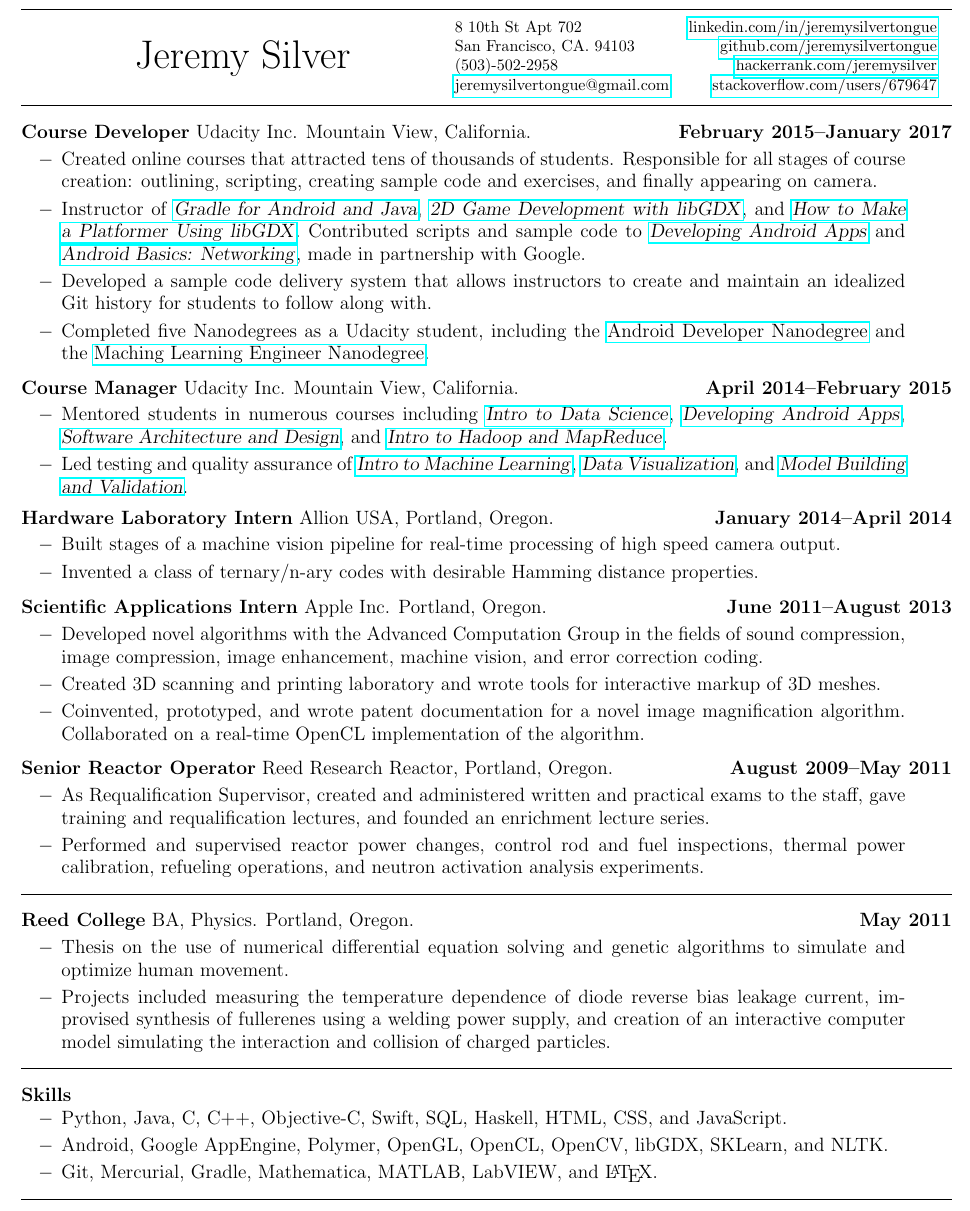
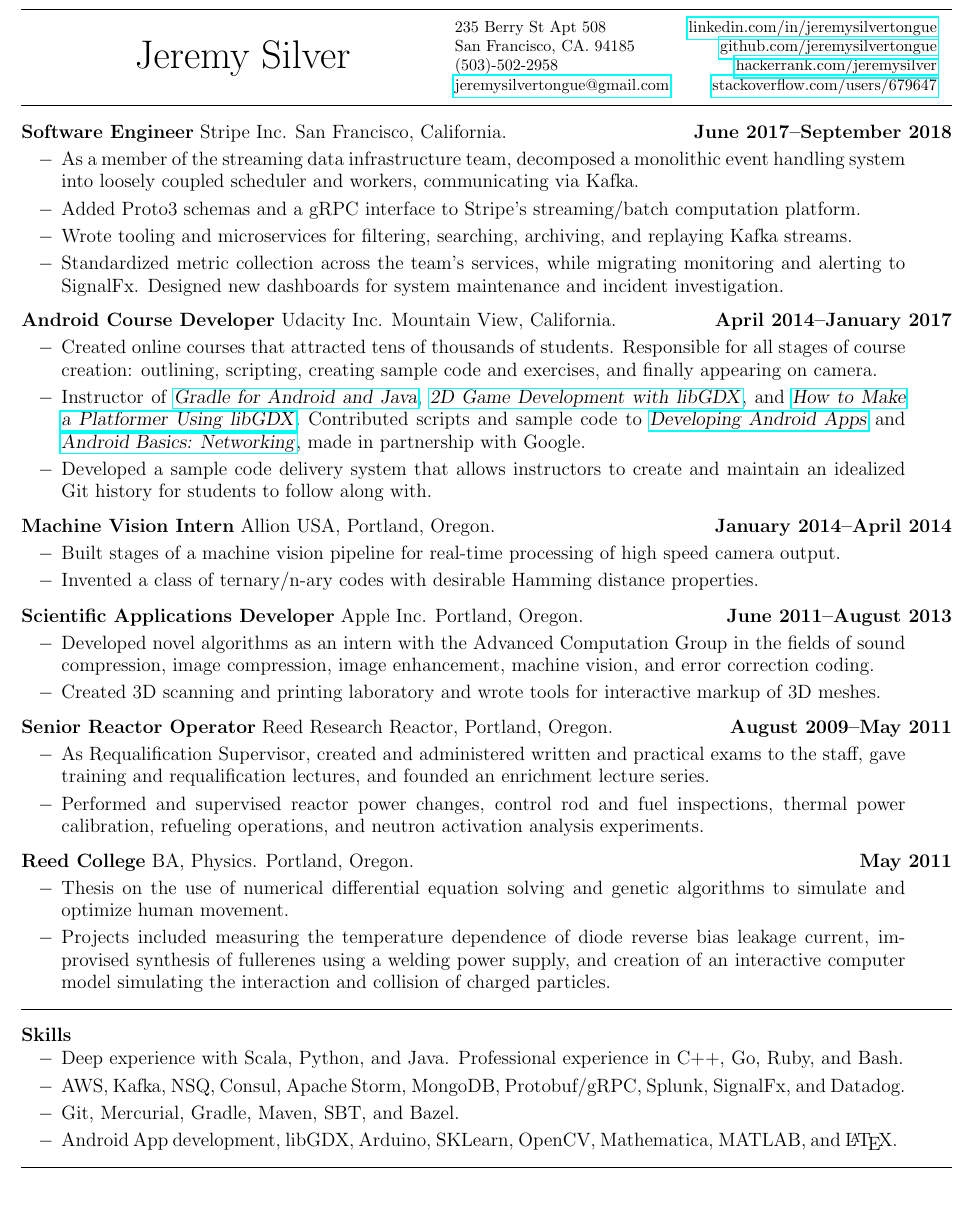
Before and after one commit to JeremySilverTongue/Resume, a LaTeX CV (JeremySilverResume.tex): part of the page, cut so that both start at the same text. Compiled offline with pdfLaTeX.

Commit message:
Post-Stripe update

```diff
--- a/JeremySilverResume.tex
+++ b/JeremySilverResume.tex
@@ -52,8 +52,8 @@
 \raisebox{-1.5mm}{\Huge Jeremy Silver}
 \hfill
 \begin{tabular}{lr}
-8 10th St Apt 702 & \href{https://linkedin.com/in/jeremysilvertongue}{linkedin.com/in/jeremysilvertongue}\\
-San Francisco, CA. 94103 & \href{https://github.com/jeremysilvertongue}{github.com/jeremysilvertongue}\\
+235 Berry St Apt 508 & \href{https://linkedin.com/in/jeremysilvertongue}{linkedin.com/in/jeremysilvertongue}\\
+San Francisco, CA. 94185 & \href{https://github.com/jeremysilvertongue}{github.com/jeremysilvertongue}\\
 (503)-502-2958 & \href{https://www.hackerrank.com/JeremySilver}{hackerrank.com/jeremysilver}\\
 \href{mailto:jeremysilvertongue@gmail.com}{jeremysilvertongue@gmail.com} & \href{http://stackoverflow.com/users/679647/jeremy-silver}{stackoverflow.com/users/679647}
 \end{tabular}
@@ -61,33 +61,30 @@
 
 
 %%%%%%%%%%%%%%%%%%%%%%%%%%%%%% Experience
+
+
 \hrule\bigskip
-\risection{Course Developer}
+\risection{Software Engineer}
+{Stripe Inc. San Francisco, California.}
+{June 2017--September 2018}
+{
+\item As a member of the streaming data infrastructure team, decomposed a monolithic event handling system into loosely coupled scheduler and workers, communicating via Kafka.
+\item Added Proto3 schemas and a gRPC interface to Stripe's streaming/batch computation platform.
+\item Wrote tooling and microservices for filtering, searching, archiving, and replaying Kafka streams.
+\item Standardized metric collection across the team's services, while migrating monitoring and alerting to SignalFx. Designed new dashboards for system maintenance and incident investigation.
+}
+
+
+\risection{Android Course Developer}
 {Udacity Inc. Mountain View, California.}
-{February 2015--January 2017}
+{April 2014--January 2017}
 {
 \item Created online courses that attracted tens of thousands of students. Responsible for all stages of course creation: outlining, scripting, creating sample code and exercises, and finally appearing on camera.
 \item Instructor of \href{https://www.udacity.com/course/gradle-for-android-and-java--ud867}{\textsl{Gradle for Android and Java}}, \href{https://www.udacity.com/course/2d-game-development-with-libgdx--ud405}{\textsl{2D Game Development with libGDX}}, and \href{https://www.udacity.com/course/how-to-make-a-platformer-using-libgdx--ud406}{\textsl{How to Make a Platformer Using libGDX}}. Contributed scripts and sample code to \href{https://www.udacity.com/course/new-android-fundamentals--ud851}{\textsl{Developing Android Apps}} and \href{https://www.udacity.com/course/android-basics-networking--ud843}{\textsl{Android Basics: Networking}}, made in partnership with Google.
 \item Developed a sample code delivery system that allows instructors to create and maintain an idealized Git history for students to follow along with.
-\item Completed five Nanodegrees as a Udacity student, including the \href{https://www.udacity.com/course/android-developer-nanodegree--nd801}{Android Developer Nanodegree} and the \href{https://www.udacity.com/course/machine-learning-engineer-nanodegree--nd009}{Maching Learning Engineer Nanodegree}.
 }
 
-\risection{Course Manager}
-{Udacity Inc. Mountain View, California.}
-{April 2014--February 2015}
-{
-\item Mentored students in numerous courses including
-  \href{https://www.udacity.com/course/intro-to-data-science--ud359}{\textsl{Intro to Data Science}},
-  \href{https://www.udacity.com/course/developing-android-apps--ud853}{\textsl{Developing Android Apps}},
-  \href{https://www.udacity.com/course/software-architecture-design--ud821}{\textsl{Software Architecture and Design}}, and
-  \href{https://www.udacity.com/course/intro-to-hadoop-and-mapreduce--ud617}{\textsl{Intro to Hadoop and MapReduce}}.
-\item Led testing and quality assurance of
-  \href{https://www.udacity.com/course/intro-to-machine-learning--ud120}{\textsl{Intro to Machine Learning}},
-  \href{https://www.udacity.com/course/data-visualization-and-d3js--ud507}{\textsl{Data Visualization}}, and
-  \href{https://www.udacity.com/course/model-building-and-validation--ud919}{\textsl{Model Building and Validation}}.
-}
-
-\risection{Hardware Laboratory Intern}
+\risection{Machine Vision Intern}
 {Allion USA, Portland, Oregon.}
 {January 2014--April 2014}
 {
@@ -95,13 +92,13 @@
 \item Invented a class of ternary/n-ary codes with desirable Hamming distance properties.
 }
 
-\risection{Scientific Applications Intern}
+\risection{Scientific Applications Developer}
 {Apple Inc. Portland, Oregon.}
 {June 2011--August 2013}
 {
-\item Developed novel algorithms with the Advanced Computation Group in the fields of sound compression, image compression, image enhancement, machine vision, and error correction coding.
+\item Developed novel algorithms as an intern with the Advanced Computation Group in the fields of sound compression, image compression, image enhancement, machine vision, and error correction coding.
 \item Created 3D scanning and printing laboratory and wrote tools for interactive markup of 3D meshes.
-\item Coinvented, prototyped, and wrote patent documentation for a novel image magnification algorithm. Collaborated on a real-time OpenCL implementation of the algorithm.
+% \item Coinvented, prototyped, and wrote patent documentation for a novel image magnification algorithm. Collaborated on a real-time OpenCL implementation of the algorithm.
 }
 
 \risection{Senior Reactor Operator}
@@ -113,34 +110,29 @@
 }
 
 %%%%%%%%%%%%%%%%%%%%%%%%%%%%%% Education
-\hrule
-\bigskip
+%\hrule
+%\bigskip
 \risection{Reed College}
 {BA, Physics. Portland, Oregon.}
 {May 2011}
 {
 \item Thesis on the use of numerical differential equation solving and genetic algorithms to simulate and optimize human movement.
 %\item Course work in calculus, linear and abstract algebra, scientific computation, electrodynamics, elementary particles, as well as classical, quantum, thermal, and solid-state physics.
-% \item Laboratory work in electronics, optics, kinematics, electromagnetism, and machine tooling.
+%\item Laboratory work in electronics, optics, kinematics, electromagnetism, and machine tooling.
 \item Projects included measuring the temperature dependence of diode reverse bias leakage current, improvised synthesis of fullerenes using a welding power supply, and creation of an interactive computer model simulating the interaction and collision of charged particles.
 }
 
 
-%%%%%%%%%%%%%%%%%%%%%%%%%%%%%% Skills
+%%%%%%%%%%%%%%%%%%%%%%%%%%%%%% skills
 \hrule\bigskip
 \risection{Skills}
 {}
 {}
 {
-\item Python, Java, C, C++, Objective-C, Swift, SQL, Haskell, HTML, CSS, and JavaScript.
-\item Android, Google AppEngine, Polymer, OpenGL, OpenCL, OpenCV, libGDX, SKLearn, and NLTK.
-\item Git, Mercurial, Gradle, Mathematica, MATLAB, LabVIEW, and \LaTeX.
-
-
-% \item Digital oscilloscope, computer controlled multimeter and breadboard, function generator, AC/DC power supply, stage lighting, audio mixing board, soldering, basic circuit design, computer hardware and networking.
-% \item Machining mill, CNC mill, leadscrew lathe, woodworking tools, soldering, and duct tape.
-% \item Basic plumbing and carpentry.
-% \item Driving in all weather conditions including snow and ice. Oregon license with motorcycle endorsement.
+\item Deep experience with Scala, Python, and Java. Professional experience in C++, Go, Ruby, and Bash.
+\item AWS, Kafka, NSQ, Consul, Apache Storm, MongoDB, Protobuf/gRPC, Splunk, SignalFx, and Datadog.
+\item Git, Mercurial, Gradle, Maven, SBT, and Bazel.
+\item Android App development, libGDX, Arduino, SKLearn, OpenCV, Mathematica, MATLAB, and \LaTeX.
 }
 \hrule
 
```
Also changed, not shown: JeremySilverResume.pdf, 1 other file.
